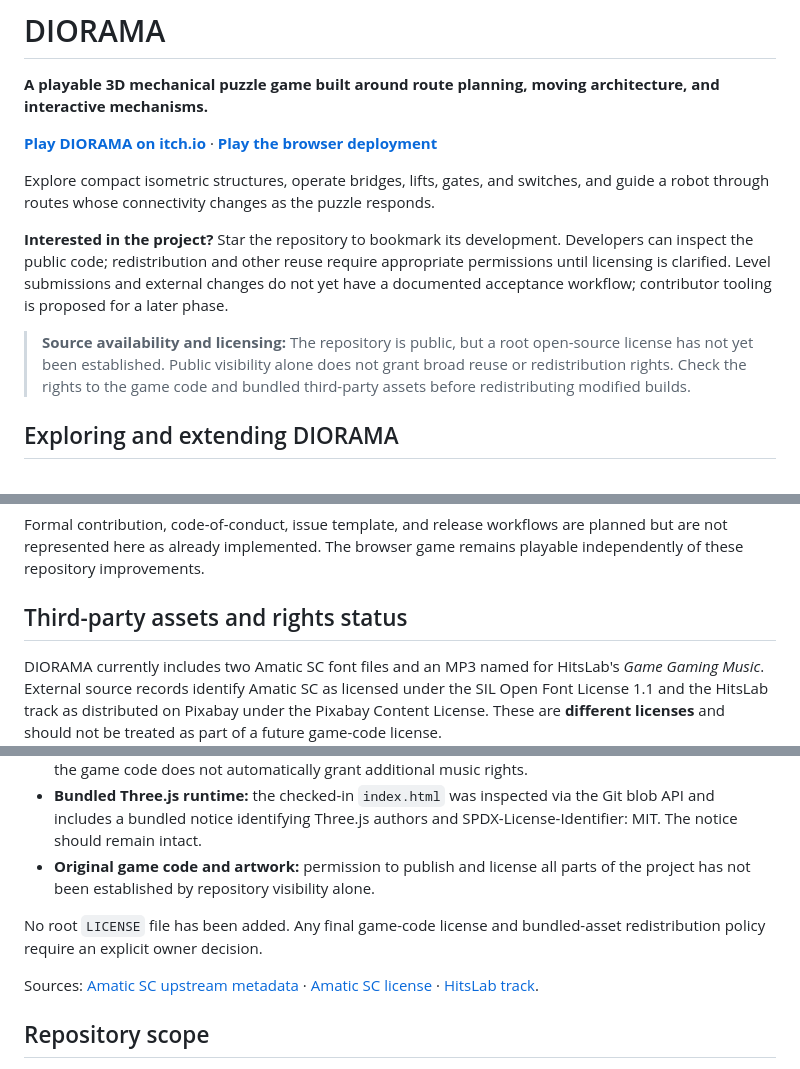
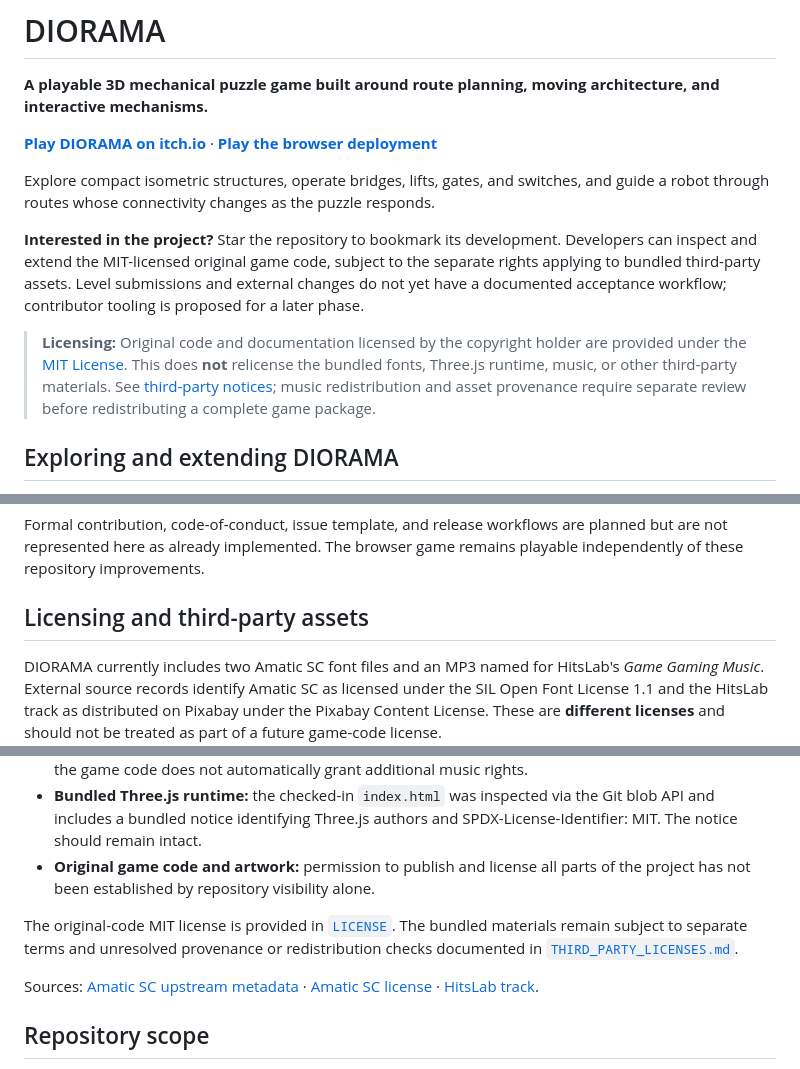
Before and after one commit to Joenasriani/diorama-game, a Markdown page: README.md, 3 parts joined by grey strips. GitHub-like rendering.

Commit message:
docs: describe approved MIT code licensing and separate asset rights

```diff
--- a/README.md
+++ b/README.md
@@ -6,9 +6,9 @@
 
 Explore compact isometric structures, operate bridges, lifts, gates, and switches, and guide a robot through routes whose connectivity changes as the puzzle responds.
 
-**Interested in the project?** Star the repository to bookmark its development. Developers can inspect the public code; redistribution and other reuse require appropriate permissions until licensing is clarified. Level submissions and external changes do not yet have a documented acceptance workflow; contributor tooling is proposed for a later phase.
+**Interested in the project?** Star the repository to bookmark its development. Developers can inspect and extend the MIT-licensed original game code, subject to the separate rights applying to bundled third-party assets. Level submissions and external changes do not yet have a documented acceptance workflow; contributor tooling is proposed for a later phase.
 
-> **Source availability and licensing:** The repository is public, but a root open-source license has not yet been established. Public visibility alone does not grant broad reuse or redistribution rights. Check the rights to the game code and bundled third-party assets before redistributing modified builds.
+> **Licensing:** Original code and documentation licensed by the copyright holder are provided under the [MIT License](LICENSE). This does **not** relicense the bundled fonts, Three.js runtime, music, or other third-party materials. See [third-party notices](THIRD_PARTY_LICENSES.md); music redistribution and asset provenance require separate review before redistributing a complete game package.
 
 ## Exploring and extending DIORAMA
 
@@ -38,7 +38,7 @@ The [itch.io game page](https://joenasr.itch.io/diorama) provides the current pu
 
 Formal contribution, code-of-conduct, issue template, and release workflows are planned but are not represented here as already implemented. The browser game remains playable independently of these repository improvements.
 
-## Third-party assets and rights status
+## Licensing and third-party assets
 
 DIORAMA currently includes two Amatic SC font files and an MP3 named for HitsLab's *Game Gaming Music*. External source records identify Amatic SC as licensed under the SIL Open Font License 1.1 and the HitsLab track as distributed on Pixabay under the Pixabay Content License. These are **different licenses** and should not be treated as part of a future game-code license.
 
@@ -47,7 +47,7 @@ DIORAMA currently includes two Amatic SC font files and an MP3 named for HitsLab
 - **Bundled Three.js runtime:** the checked-in `index.html` was inspected via the Git blob API and includes a bundled notice identifying Three.js authors and SPDX-License-Identifier: MIT. The notice should remain intact.
 - **Original game code and artwork:** permission to publish and license all parts of the project has not been established by repository visibility alone.
 
-No root `LICENSE` file has been added. Any final game-code license and bundled-asset redistribution policy require an explicit owner decision.
+The original-code MIT license is provided in [`LICENSE`](LICENSE). The bundled materials remain subject to separate terms and unresolved provenance or redistribution checks documented in [`THIRD_PARTY_LICENSES.md`](THIRD_PARTY_LICENSES.md).
 
 Sources: [Amatic SC upstream metadata](https://github.com/google/fonts/blob/main/ofl/amaticsc/METADATA.pb) · [Amatic SC license](https://github.com/googlefonts/AmaticSC/blob/main/OFL.txt) · [HitsLab track](https://pixabay.com/music/happy-childrens-tunes-game-gaming-music-295075/).
 
```
